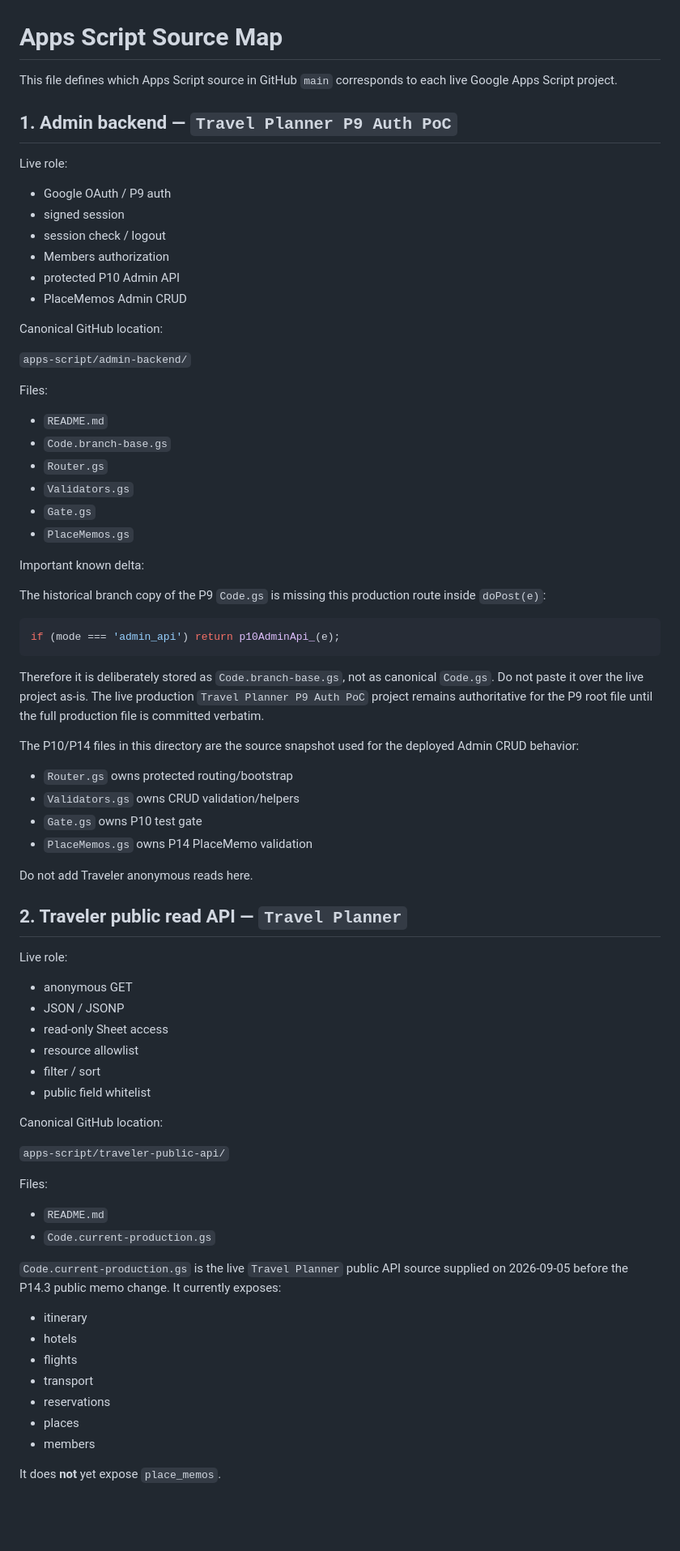
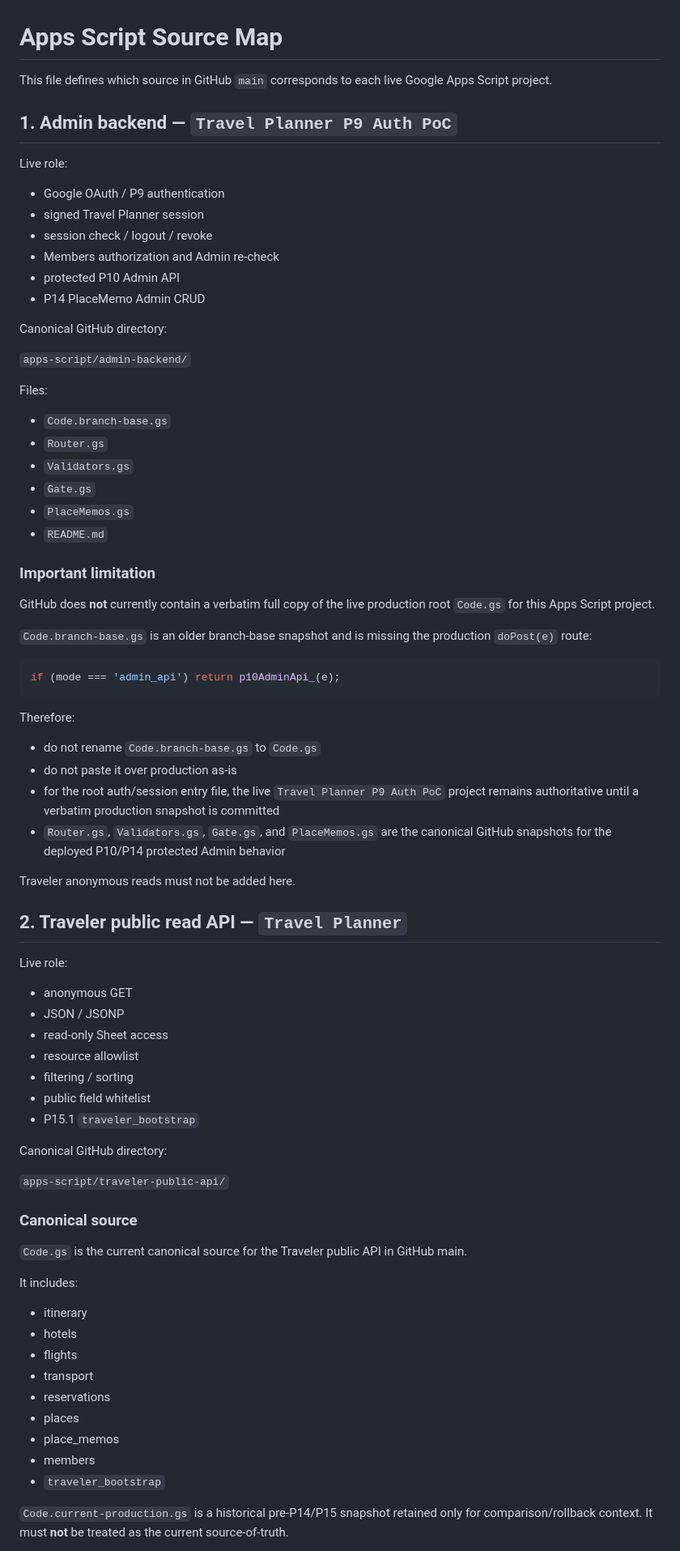
Before and after one commit to Eric851127/travel-planner-web, a Markdown page: docs/APPS_SCRIPT_SOURCE_MAP.md, the part around one of its changes. Shown at 81% size. Drawn GitHub-style; blank space fills up the shorter version.

Commit message:
docs: reconcile Apps Script source map with P15.3

````diff
--- a/docs/APPS_SCRIPT_SOURCE_MAP.md
+++ b/docs/APPS_SCRIPT_SOURCE_MAP.md
@@ -1,46 +1,46 @@
 # Apps Script Source Map
 
-This file defines which Apps Script source in GitHub `main` corresponds to each live Google Apps Script project.
+This file defines which source in GitHub `main` corresponds to each live Google Apps Script project.
 
 ## 1. Admin backend — `Travel Planner P9 Auth PoC`
 
 Live role:
-- Google OAuth / P9 auth
-- signed session
-- session check / logout
-- Members authorization
+- Google OAuth / P9 authentication
+- signed Travel Planner session
+- session check / logout / revoke
+- Members authorization and Admin re-check
 - protected P10 Admin API
-- PlaceMemos Admin CRUD
+- P14 PlaceMemo Admin CRUD
 
-Canonical GitHub location:
+Canonical GitHub directory:
 
 `apps-script/admin-backend/`
 
 Files:
-- `README.md`
 - `Code.branch-base.gs`
 - `Router.gs`
 - `Validators.gs`
 - `Gate.gs`
 - `PlaceMemos.gs`
+- `README.md`
 
-Important known delta:
+### Important limitation
 
-The historical branch copy of the P9 `Code.gs` is missing this production route inside `doPost(e)`:
+GitHub does **not** currently contain a verbatim full copy of the live production root `Code.gs` for this Apps Script project.
+
+`Code.branch-base.gs` is an older branch-base snapshot and is missing the production `doPost(e)` route:
 
 ```js
 if (mode === 'admin_api') return p10AdminApi_(e);
 ```
 
-Therefore it is deliberately stored as `Code.branch-base.gs`, not as canonical `Code.gs`. Do not paste it over the live project as-is. The live production `Travel Planner P9 Auth PoC` project remains authoritative for the P9 root file until the full production file is committed verbatim.
+Therefore:
+- do not rename `Code.branch-base.gs` to `Code.gs`
+- do not paste it over production as-is
+- for the root auth/session entry file, the live `Travel Planner P9 Auth PoC` project remains authoritative until a verbatim production snapshot is committed
+- `Router.gs`, `Validators.gs`, `Gate.gs`, and `PlaceMemos.gs` are the canonical GitHub snapshots for the deployed P10/P14 protected Admin behavior
 
-The P10/P14 files in this directory are the source snapshot used for the deployed Admin CRUD behavior:
-- `Router.gs` owns protected routing/bootstrap
-- `Validators.gs` owns CRUD validation/helpers
-- `Gate.gs` owns P10 test gate
-- `PlaceMemos.gs` owns P14 PlaceMemo validation
-
-Do not add Traveler anonymous reads here.
+Traveler anonymous reads must not be added here.
 
 ## 2. Traveler public read API — `Travel Planner`
 
@@ -49,25 +49,28 @@ Live role:
 - JSON / JSONP
 - read-only Sheet access
 - resource allowlist
-- filter / sort
+- filtering / sorting
 - public field whitelist
+- P15.1 `traveler_bootstrap`
 
-Canonical GitHub location:
+Canonical GitHub directory:
 
 `apps-script/traveler-public-api/`
 
-Files:
-- `README.md`
-- `Code.current-production.gs`
+### Canonical source
 
-`Code.current-production.gs` is the live `Travel Planner` public API source supplied on 2026-09-05 before the P14.3 public memo change. It currently exposes:
+`Code.gs` is the current canonical source for the Traveler public API in GitHub main.
+
+It includes:
 - itinerary
 - hotels
 - flights
 - transport
 - reservations
 - places
+- place_memos
 - members
+- `traveler_bootstrap`
 
-It does **not** yet expose `place_memos`.
+`Code.current-production.gs` is a historical pre-P14/P15 snapshot retained only for comparison/rollback context. It must **not** be treated as the current source-of-truth.
 
````
Also changed, not shown: other parts of docs/APPS_SCRIPT_SOURCE_MAP.md (+22 -20 lines).
